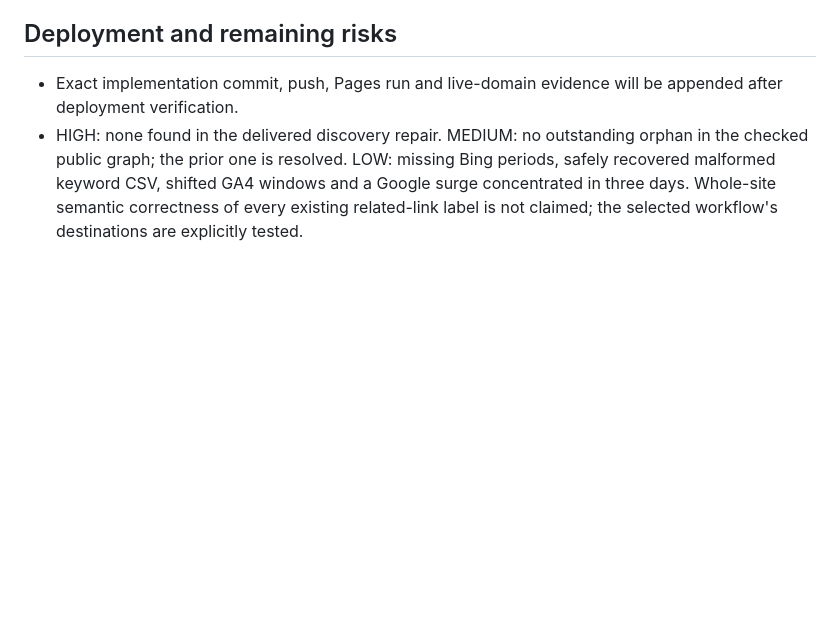
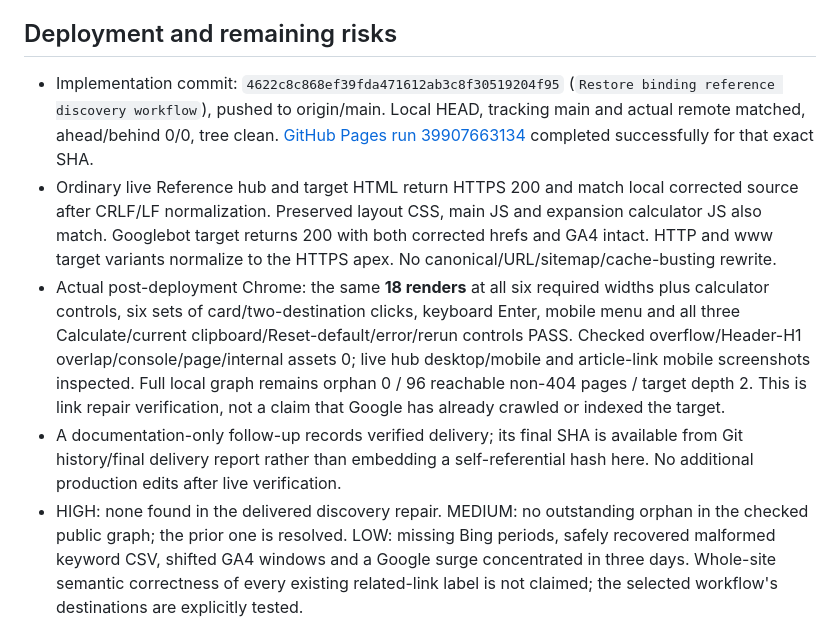
Before and after one commit to canghun13/printproductionlab, a Markdown page: research/weekly-growth-review-2026-10-23.md, the part around the change. Rendered like a GitHub page; blank space fills up the shorter version.

Commit message:
Record binding reference deployment verification

```diff
--- a/research/weekly-growth-review-2026-10-23.md
+++ b/research/weekly-growth-review-2026-10-23.md
@@ -91,7 +91,10 @@ Scores are prioritization judgments, not keyword volumes: search evidence /30 +
 
 ## Deployment and remaining risks
 
-- Exact implementation commit, push, Pages run and live-domain evidence will be appended after deployment verification.
+- Implementation commit: `4622c8c868ef39fda471612ab3c8f30519204f95` (`Restore binding reference discovery workflow`), pushed to origin/main. Local HEAD, tracking main and actual remote matched, ahead/behind 0/0, tree clean. [GitHub Pages run 39907663134](https://github.com/canghun13/printproductionlab/actions/runs/39907663134) completed successfully for that exact SHA.
+- Ordinary live Reference hub and target HTML return HTTPS 200 and match local corrected source after CRLF/LF normalization. Preserved layout CSS, main JS and expansion calculator JS also match. Googlebot target returns 200 with both corrected hrefs and GA4 intact. HTTP and www target variants normalize to the HTTPS apex. No canonical/URL/sitemap/cache-busting rewrite.
+- Actual post-deployment Chrome: the same **18 renders** at all six required widths plus calculator controls, six sets of card/two-destination clicks, keyboard Enter, mobile menu and all three Calculate/current clipboard/Reset-default/error/rerun controls PASS. Checked overflow/Header-H1 overlap/console/page/internal assets 0; live hub desktop/mobile and article-link mobile screenshots inspected. Full local graph remains orphan 0 / 96 reachable non-404 pages / target depth 2. This is link repair verification, not a claim that Google has already crawled or indexed the target.
+- A documentation-only follow-up records verified delivery; its final SHA is available from Git history/final delivery report rather than embedding a self-referential hash here. No additional production edits after live verification.
 - HIGH: none found in the delivered discovery repair. MEDIUM: no outstanding orphan in the checked public graph; the prior one is resolved. LOW: missing Bing periods, safely recovered malformed keyword CSV, shifted GA4 windows and a Google surge concentrated in three days. Whole-site semantic correctness of every existing related-link label is not claimed; the selected workflow's destinations are explicitly tested.
 
 ## Next state — maximum three
```
Also changed, not shown: handover.md (+1 -1 lines).
